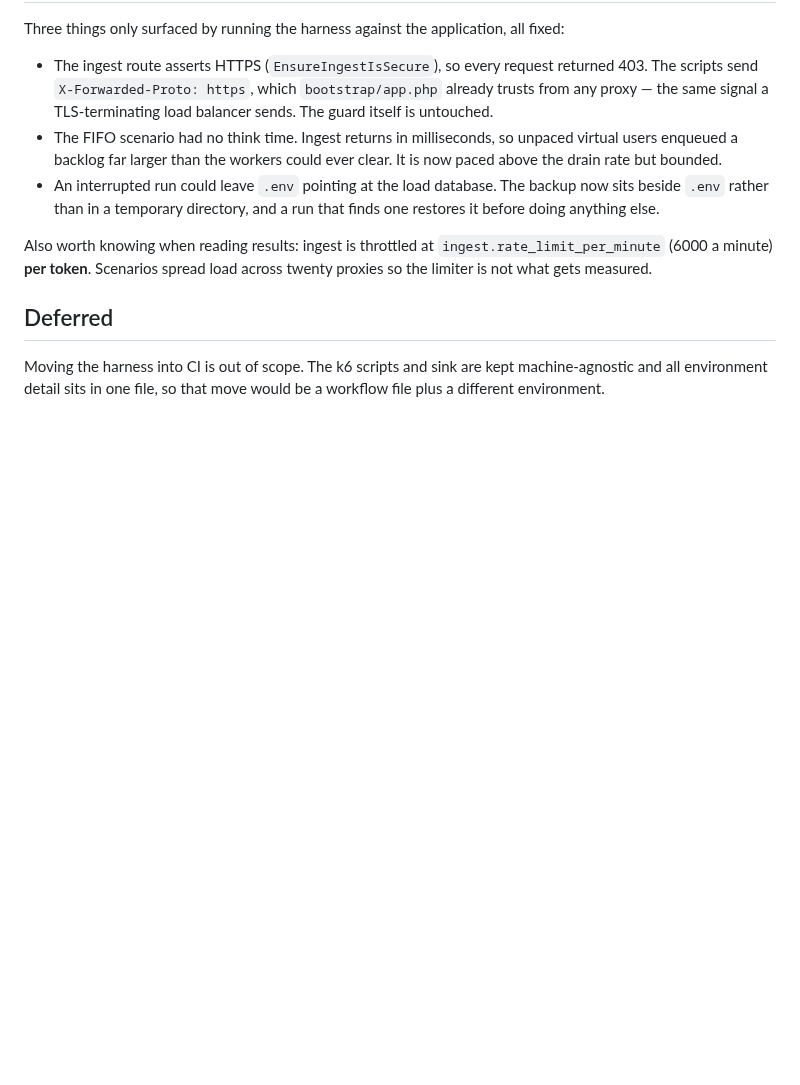
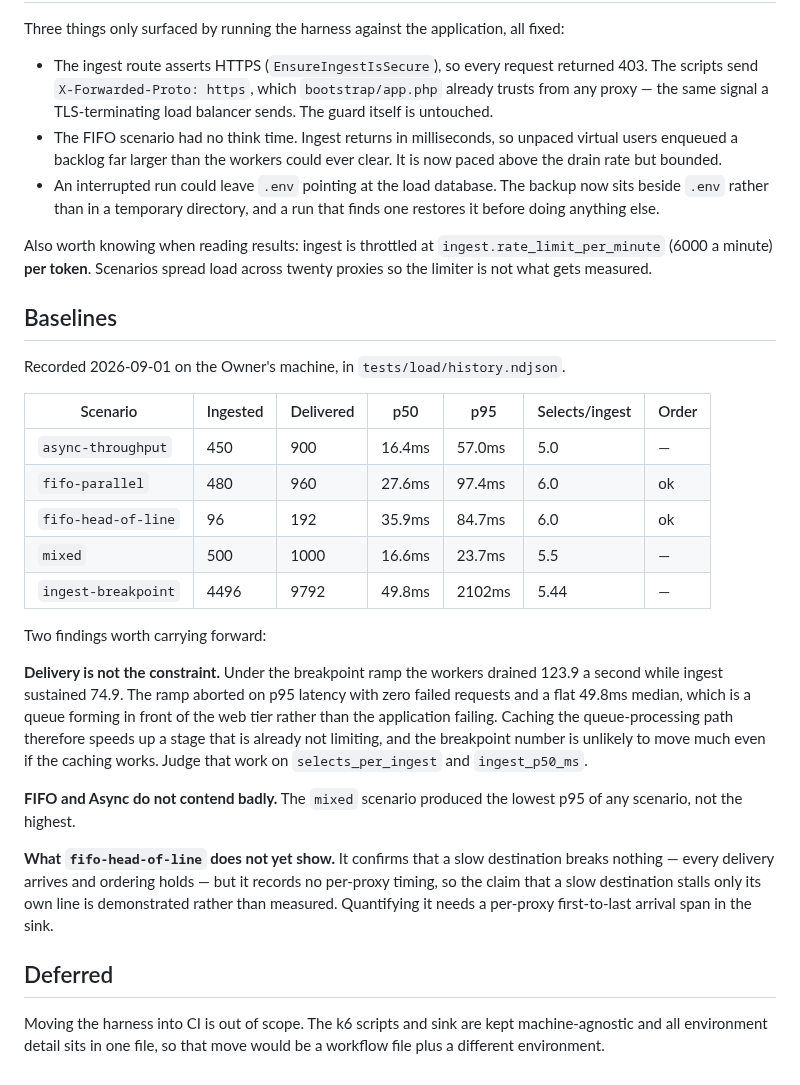
Before and after one commit to J-T-McC/webhook-proxy-service, a Markdown page: docs/briefs/load-testing-harness.md, the part around the change. Drawn GitHub-style; blank space fills up the shorter version.

Commit message:
docs(load): record the five scenario baselines
- Adds the baseline table to the brief and corrects status.md, which still said
  three scenarios were unrun.
- Records the two findings that change how the caching work should be judged:
  delivery is not the constraint under load, and FIFO/Async do not contend.
- States plainly what fifo-head-of-line does not show. It demonstrates
  correctness under a slow destination but records no per-proxy timing, so
  isolation is not measured.

Co-Authored-By: Claude Opus 5 (1M context) <noreply@anthropic.com>
Claude-Session: https://claude.ai/code/session_01MPaVrFpTLzYKiCofTYazfA

```diff
--- a/docs/briefs/load-testing-harness.md
+++ b/docs/briefs/load-testing-harness.md
@@ -164,6 +164,37 @@ Also worth knowing when reading results: ingest is throttled at
 `ingest.rate_limit_per_minute` (6000 a minute) **per token**. Scenarios spread
 load across twenty proxies so the limiter is not what gets measured.
 
+## Baselines
+
+Recorded 2026-09-01 on the Owner's machine, in `tests/load/history.ndjson`.
+
+| Scenario | Ingested | Delivered | p50 | p95 | Selects/ingest | Order |
+|---|---|---|---|---|---|---|
+| `async-throughput` | 450 | 900 | 16.4ms | 57.0ms | 5.0 | — |
+| `fifo-parallel` | 480 | 960 | 27.6ms | 97.4ms | 6.0 | ok |
+| `fifo-head-of-line` | 96 | 192 | 35.9ms | 84.7ms | 6.0 | ok |
+| `mixed` | 500 | 1000 | 16.6ms | 23.7ms | 5.5 | — |
+| `ingest-breakpoint` | 4496 | 9792 | 49.8ms | 2102ms | 5.44 | — |
+
+Two findings worth carrying forward:
+
+**Delivery is not the constraint.** Under the breakpoint ramp the workers
+drained 123.9 a second while ingest sustained 74.9. The ramp aborted on p95
+latency with zero failed requests and a flat 49.8ms median, which is a queue
+forming in front of the web tier rather than the application failing. Caching
+the queue-processing path therefore speeds up a stage that is already not
+limiting, and the breakpoint number is unlikely to move much even if the
+caching works. Judge that work on `selects_per_ingest` and `ingest_p50_ms`.
+
+**FIFO and Async do not contend badly.** The `mixed` scenario produced the
+lowest p95 of any scenario, not the highest.
+
+**What `fifo-head-of-line` does not yet show.** It confirms that a slow
+destination breaks nothing — every delivery arrives and ordering holds — but it
+records no per-proxy timing, so the claim that a slow destination stalls only
+its own line is demonstrated rather than measured. Quantifying it needs a
+per-proxy first-to-last arrival span in the sink.
+
 ## Deferred
 
 Moving the harness into CI is out of scope. The k6 scripts and sink
```
Also changed, not shown: docs/status.md (+1 -1 lines).
